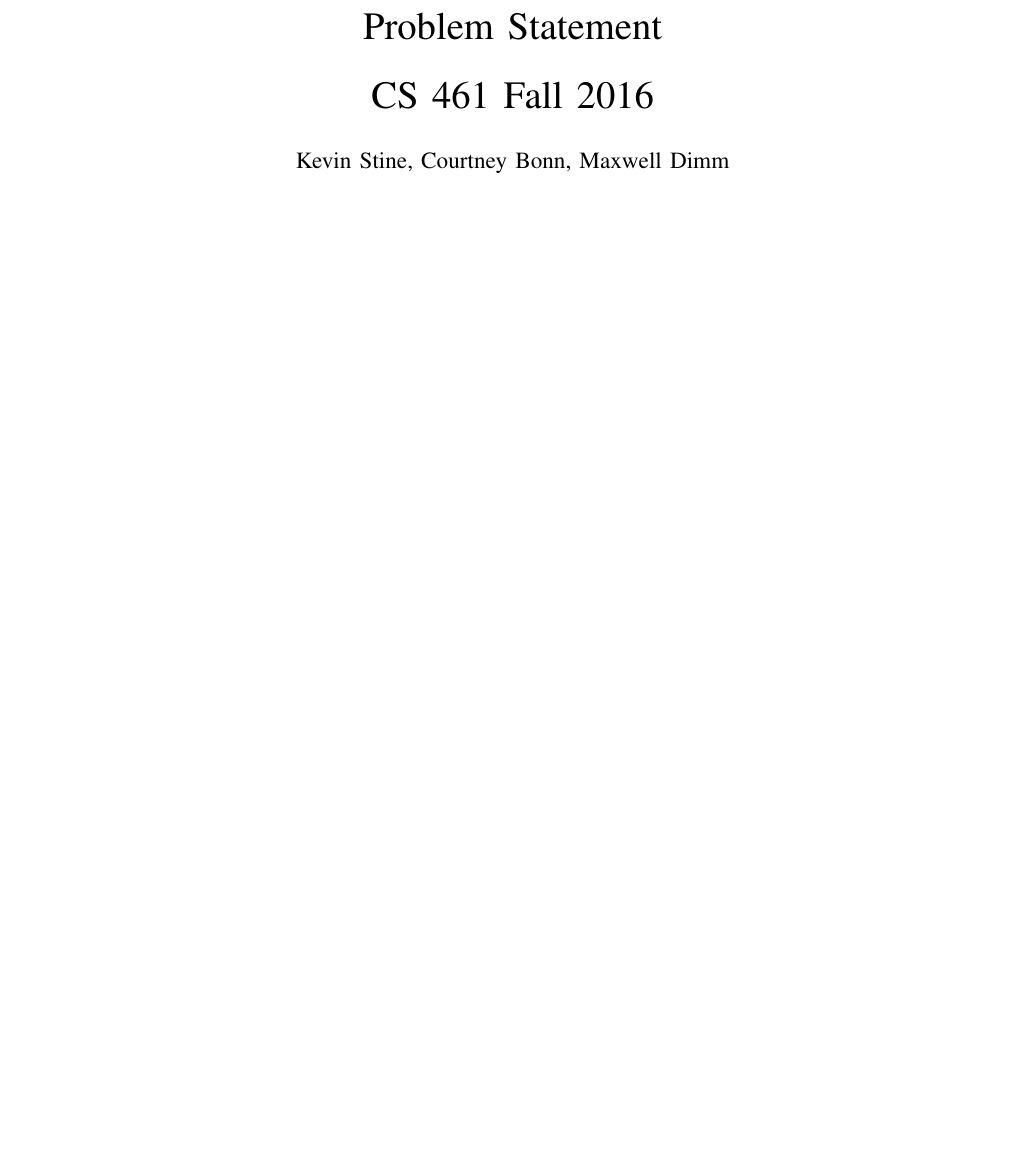
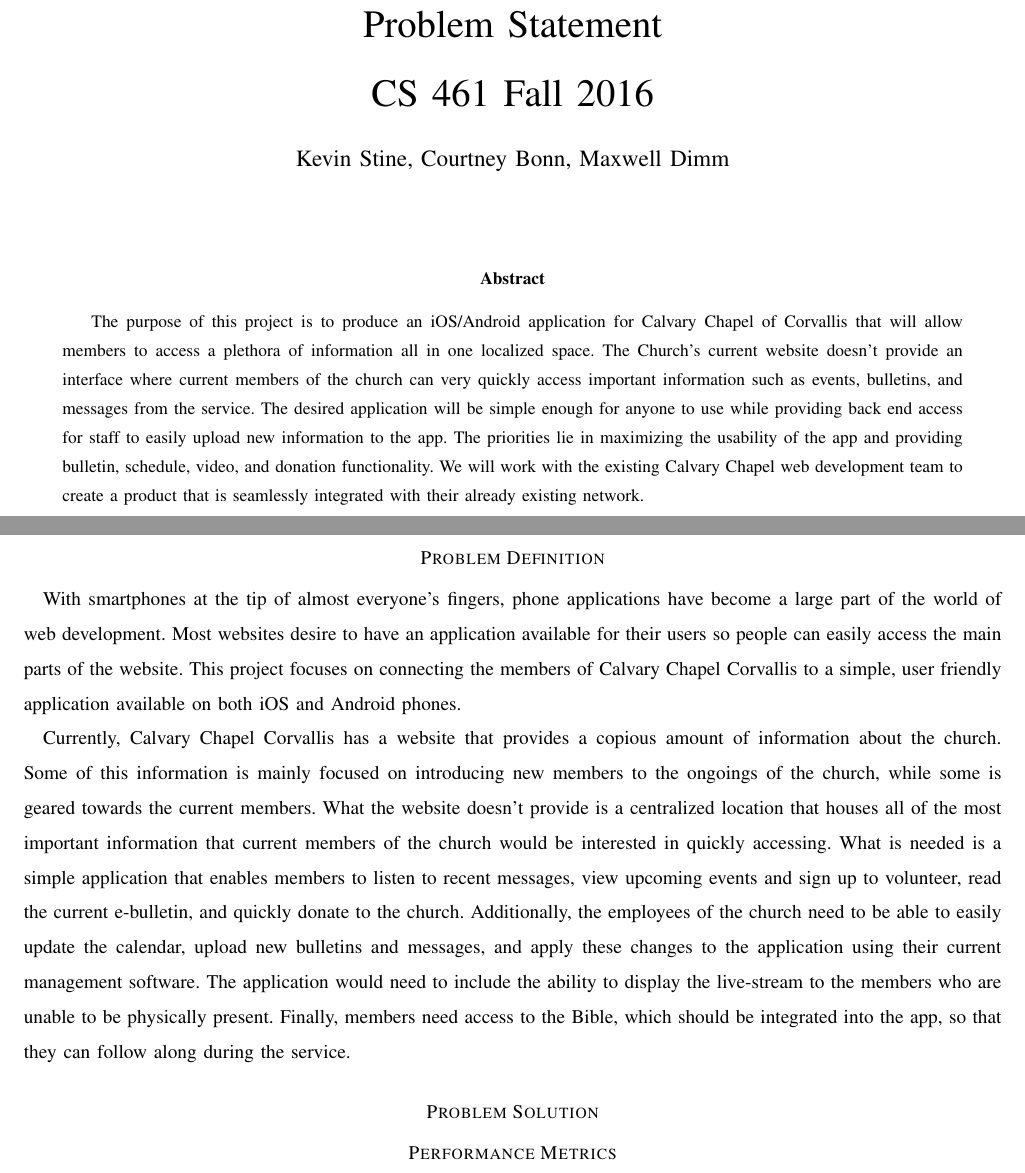
Before and after one commit to Maxdimm/Capstone-group-62, a LaTeX paper (problem-statement/problem-statement.tex): part of the page before the commit and two parts of pages 1 and 2 of 2 after it, the two joined at a grey line, cut so that both start at the same text, the shorter picture padded with empty space. Compiled offline with LaTeX, dvips and Ghostscript; a missing font is replaced by an installed copy or a similar font; a LaTeX package or settings file that is missing is left out.

Commit message:
added problem definition & added to abstract

```diff
--- a/problem-statement/problem-statement.tex
+++ b/problem-statement/problem-statement.tex
@@ -30,7 +30,34 @@
 \begin{document}
 	\title{\huge Problem Statement \\ CS 461 Fall 2016}
 	\author{\large \name}
+
 	\maketitle
+		\begin{abstract}The purpose of this project is to produce an iOS/Android application for Calvary Chapel of Corvallis that will allow members to access a plethora of information all in one localized space.
+		The Church's current website doesn't provide an interface where current members of the church can very quickly access important information such as events, bulletins, and messages from the service.
+		The desired application will be simple enough for anyone to use while providing back end access for staff to easily upload new information to the app.
+		The priorities lie in maximizing the usability of the app and providing bulletin, schedule, video, and donation functionality.
+		We will work with the existing Calvary Chapel web development team to create a product that is seamlessly integrated with their already existing network.
+		\end{abstract}
+
+	\clearpage
+
+	\section*{Problem Definition}
+		With smartphones at the tip of almost everyone's fingers, phone applications have become a large part of the world of web development.
+	Most websites desire to have an application available for their users so people can easily access the main parts of the website.
+	This project focuses on connecting the members of Calvary Chapel Corvallis to a simple, user friendly application available on both iOS and Android phones.
+
+	Currently, Calvary Chapel Corvallis has a website that provides a copious amount of information about the church.
+	Some of this information is mainly focused on introducing new members to the ongoings of the church, while some is geared towards the current members.
+	What the website doesn't provide is a centralized location that houses all of the most important information that current members of the church would be interested in quickly accessing.
+	What is needed is a simple application that enables members to listen to recent messages, view upcoming events and sign up to volunteer, read the current e-bulletin, and quickly donate to the church.
+	Additionally, the employees of the church need to be able to easily update the calendar, upload new bulletins and messages, and apply these changes to the application using their current management software.
+	The application would need to include the ability to display the live-stream to the members who are unable to be physically present.
+	Finally, members need access to the Bible, which should be integrated into the app, so that they can follow along during the service.
+
+	\section*{Problem Solution}
+
+	\section*{Performance Metrics}
+
 
 
 \end{document}
```
